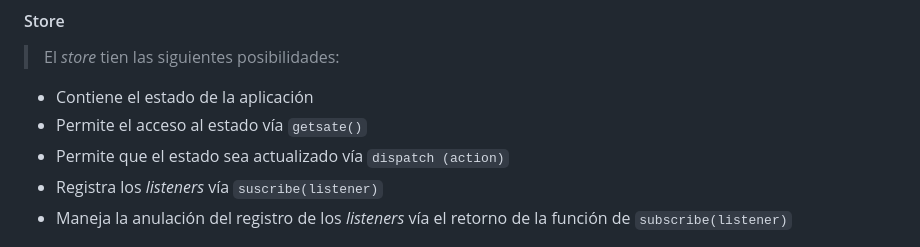
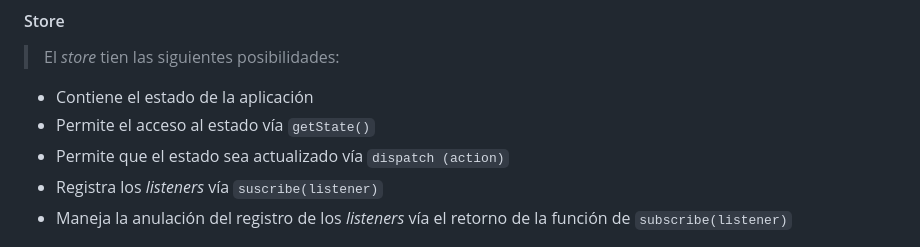
Before and after one commit to ArielAyala/blog_platzi_react_redux, a Markdown page: README.md, the part around one of its changes. Drawn GitHub-style.

Commit message:
docs: improve README

```diff
--- a/README.md
+++ b/README.md
@@ -77,7 +79,7 @@ Redux es nuestra única fuente de la verdad.
 #### Store
 > El *store* tien las siguientes posibilidades:
  - Contiene el estado de la aplicación
- - Permite el acceso al estado vía `getsate()`
+ - Permite el acceso al estado vía `getState()`
  - Permite que el estado sea actualizado vía `dispatch (action)`
  - Registra los *listeners* vía `suscribe(listener)`
  - Maneja la anulación del registro de los *listeners* vía el retorno de la función de `subscribe(listener)`
```
Also changed, not shown: other parts of README.md (+2 -0 lines).
